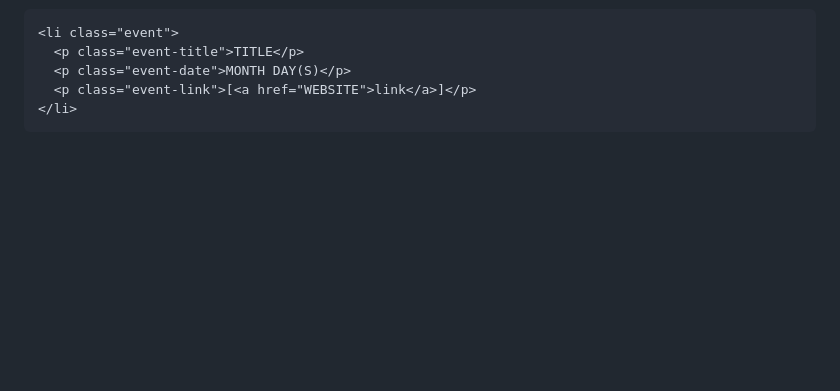
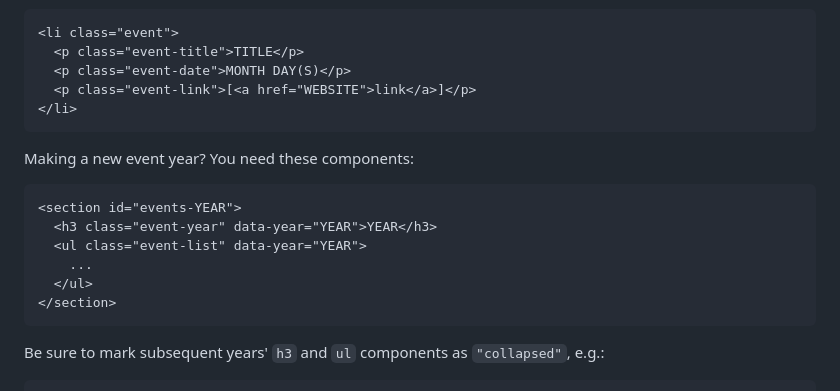
Before and after one commit to digitaltheorylab/digitaltheory.org, a Markdown page: README.md, the part around one of its changes. Drawn GitHub-style; blank space fills up the shorter version.

Commit message:
Add instructions for new event years

````diff
--- a/README.md
+++ b/README.md
@@ -128,3 +128,18 @@ Second, there are bigger events (conferences, symposia, etc.):
   <p class="event-link">[<a href="WEBSITE">link</a>]</p>
 </li>
 ```
+
+Making a new event year? You need these components:
+
+```html
+<section id="events-YEAR">
+  <h3 class="event-year" data-year="YEAR">YEAR</h3>
+  <ul class="event-list" data-year="YEAR">
+    ...
+  </ul>
+</section>
+```
+
+Be sure to mark subsequent years' `h3` and `ul` components as `"collapsed"`,
+e.g.:
+
````
Also changed, not shown: other parts of README.md (+6 -0 lines).
